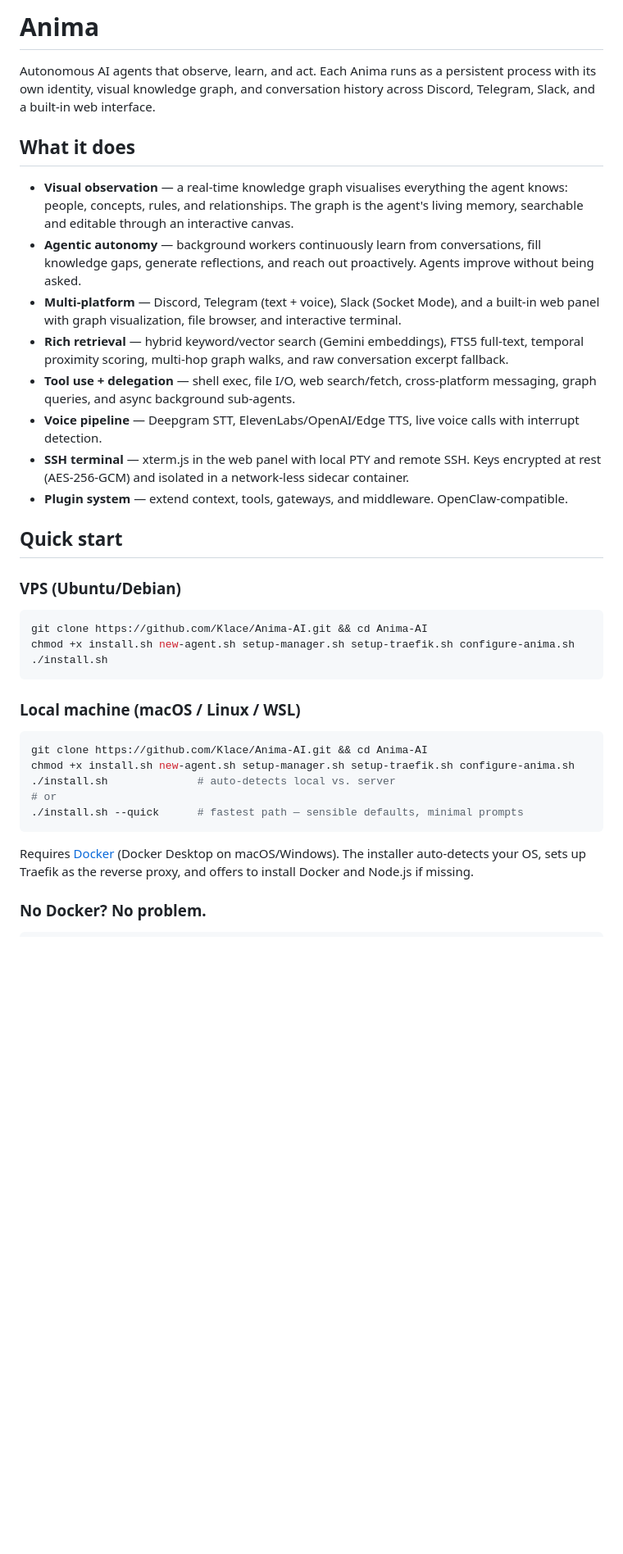
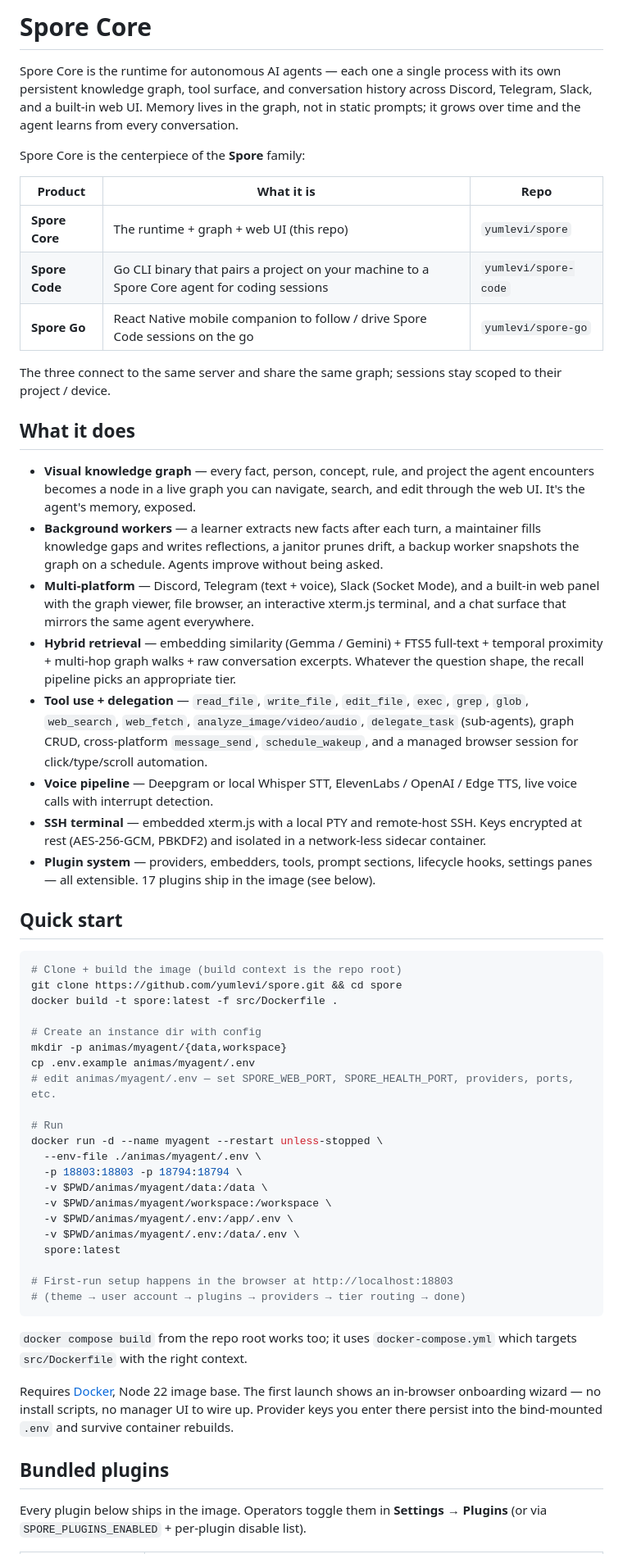
Before and after one commit to Vibe-Coalition/spore-core, a Markdown page: README.md, the part around one of its changes. Shown at 82% size. Drawn GitHub-style; blank space fills up the shorter version.

````diff
--- a/README.md
+++ b/README.md
@@ -1,39 +1,59 @@
-# Anima
+# Spore Core
 
-Autonomous AI agents that observe, learn, and act. Each Anima runs as a persistent process with its own identity, visual knowledge graph, and conversation history across Discord, Telegram, Slack, and a built-in web interface.
+Spore Core is the runtime for autonomous AI agents — each one a single process with its own persistent knowledge graph, tool surface, and conversation history across Discord, Telegram, Slack, and a built-in web UI. Memory lives in the graph, not in static prompts; it grows over time and the agent learns from every conversation.
+
+Spore Core is the centerpiece of the **Spore** family:
+
+| Product | What it is | Repo |
+|---|---|---|
+| **Spore Core** | The runtime + graph + web UI (this repo) | `yumlevi/spore` |
+| **Spore Code** | Go CLI binary that pairs a project on your machine to a Spore Core agent for coding sessions | `yumlevi/spore-code` |
+| **Spore Go** | React Native mobile companion to follow / drive Spore Code sessions on the go | `yumlevi/spore-go` |
+
+The three connect to the same server and share the same graph; sessions stay scoped to their project / device.
 
 ## What it does
 
-- **Visual observation** — a real-time knowledge graph visualises everything the agent knows: people, concepts, rules, and relationships. The graph is the agent's living memory, searchable and editable through an interactive canvas.
-- **Agentic autonomy** — background workers continuously learn from conversations, fill knowledge gaps, generate reflections, and reach out proactively. Agents improve without being asked.
-- **Multi-platform** — Discord, Telegram (text + voice), Slack (Socket Mode), and a built-in web panel with graph visualization, file browser, and interactive terminal.
-- **Rich retrieval** — hybrid keyword/vector search (Gemini embeddings), FTS5 full-text, temporal proximity scoring, multi-hop graph walks, and raw conversation excerpt fallback.
-- **Tool use + delegation** — shell exec, file I/O, web search/fetch, cross-platform messaging, graph queries, and async background sub-agents.
-- **Voice pipeline** — Deepgram STT, ElevenLabs/OpenAI/Edge TTS, live voice calls with interrupt detection.
-- **SSH terminal** — xterm.js in the web panel with local PTY and remote SSH. Keys encrypted at rest (AES-256-GCM) and isolated in a network-less sidecar container.
-- **Plugin system** — extend context, tools, gateways, and middleware. OpenClaw-compatible.
+- **Visual knowledge graph** — every fact, person, concept, rule, and project the agent encounters becomes a node in a live graph you can navigate, search, and edit through the web UI. It's the agent's memory, exposed.
+- **Background workers** — a learner extracts new facts after each turn, a maintainer fills knowledge gaps and writes reflections, a janitor prunes drift, a backup worker snapshots the graph on a schedule. Agents improve without being asked.
+- **Multi-platform** — Discord, Telegram (text + voice), Slack (Socket Mode), and a built-in web panel with the graph viewer, file browser, an interactive xterm.js terminal, and a chat surface that mirrors the same agent everywhere.
+- **Hybrid retrieval** — embedding similarity (Gemma / Gemini) + FTS5 full-text + temporal proximity + multi-hop graph walks + raw conversation excerpts. Whatever the question shape, the recall pipeline picks an appropriate tier.
+- **Tool use + delegation** — `read_file`, `write_file`, `edit_file`, `exec`, `grep`, `glob`, `web_search`, `web_fetch`, `analyze_image/video/audio`, `delegate_task` (sub-agents), graph CRUD, cross-platform `message_send`, `schedule_wakeup`, and a managed browser session for click/type/scroll automation.
+- **Voice pipeline** — Deepgram or local Whisper STT, ElevenLabs / OpenAI / Edge TTS, live voice calls with interrupt detection.
+- **SSH terminal** — embedded xterm.js with a local PTY and remote-host SSH. Keys encrypted at rest (AES-256-GCM, PBKDF2) and isolated in a network-less sidecar container.
+- **Plugin system** — providers, embedders, tools, prompt sections, lifecycle hooks, settings panes — all extensible. 17 plugins ship in the image (see below).
 
 ## Quick start
 
-### VPS (Ubuntu/Debian)
+```bash
+# Clone + build the image (build context is the repo root)
+git clone https://github.com/yumlevi/spore.git && cd spore
+docker build -t spore:latest -f src/Dockerfile .
 
-```bash
-git clone https://github.com/Klace/Anima-AI.git && cd Anima-AI
-chmod +x install.sh new-agent.sh setup-manager.sh setup-traefik.sh configure-anima.sh
-./install.sh
+# Create an instance dir with config
+mkdir -p animas/myagent/{data,workspace}
+cp .env.example animas/myagent/.env
+# edit animas/myagent/.env — set SPORE_WEB_PORT, SPORE_HEALTH_PORT, providers, ports, etc.
+
+# Run
+docker run -d --name myagent --restart unless-stopped \
+  --env-file ./animas/myagent/.env \
+  -p 18803:18803 -p 18794:18794 \
+  -v $PWD/animas/myagent/data:/data \
+  -v $PWD/animas/myagent/workspace:/workspace \
+  -v $PWD/animas/myagent/.env:/app/.env \
+  -v $PWD/animas/myagent/.env:/data/.env \
+  spore:latest
+
+# First-run setup happens in the browser at http://localhost:18803
+# (theme → user account → plugins → providers → tier routing → done)
 ```
 
-### Local machine (macOS / Linux / WSL)
+`docker compose build` from the repo root works too; it uses `docker-compose.yml` which targets `src/Dockerfile` with the right context.
 
-```bash
-git clone https://github.com/Klace/Anima-AI.git && cd Anima-AI
-chmod +x install.sh new-agent.sh setup-manager.sh setup-traefik.sh configure-anima.sh
-./install.sh              # auto-detects local vs. server
-# or
-./install.sh --quick      # fastest path — sensible defaults, minimal prompts
-```
+Requires [Docker](https://docs.docker.com/get-docker/), Node 22 image base. The first launch shows an in-browser onboarding wizard — no install scripts, no manager UI to wire up. Provider keys you enter there persist into the bind-mounted `.env` and survive container rebuilds.
 
-Requires [Docker](https://docs.docker.com/get-docker/) (Docker Desktop on macOS/Windows). The installer auto-detects your OS, sets up Traefik as the reverse proxy, and offers to install Docker and Node.js if missing.
+## Bundled plugins
 
-### No Docker? No problem.
+Every plugin below ships in the image. Operators toggle them in **Settings → Plugins** (or via `SPORE_PLUGINS_ENABLED` + per-plugin disable list).
 
````
Also changed, not shown: other parts of README.md (+57 -42 lines).
